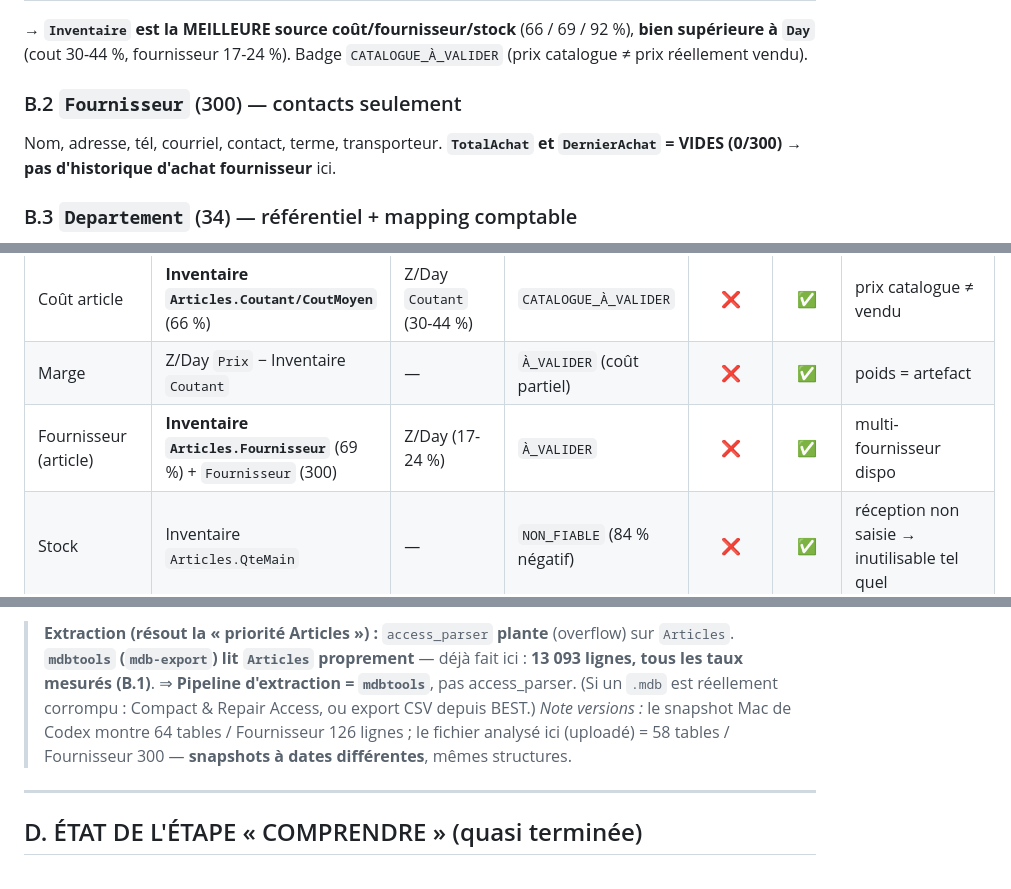
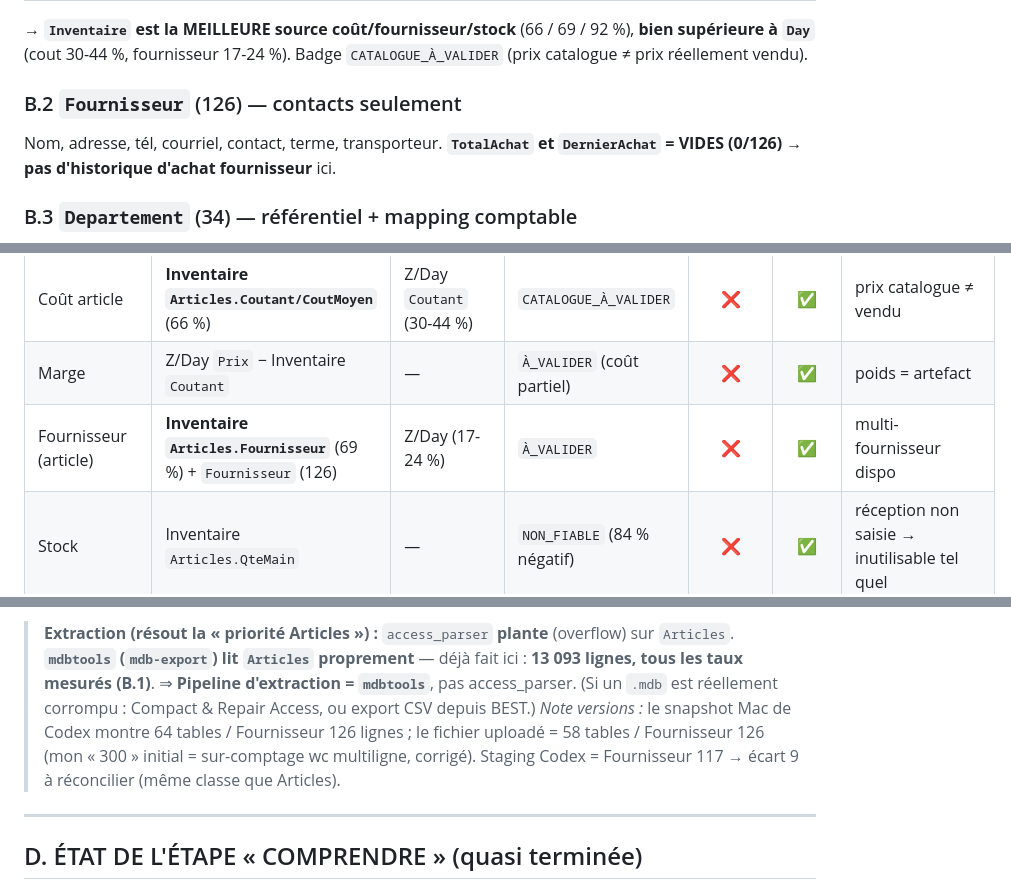
Before and after one commit to protaximpot/recrutement-comptables, a Markdown page: epilys-bi/automation/J47_modele_donnees_best_avant_migration.md, 3 parts joined by grey strips. Drawn GitHub-style.

Commit message:
J47: corrige Fournisseur 300->126 (sur-comptage wc multiligne) + note ecart staging 117
https://claude.ai/code/session_01F3JRcw4iBVoWhZxheLMWo7

```diff
--- a/epilys-bi/automation/J47_modele_donnees_best_avant_migration.md
+++ b/epilys-bi/automation/J47_modele_donnees_best_avant_migration.md
@@ -106,8 +106,8 @@
 
 → **`Inventaire` est la MEILLEURE source coût/fournisseur/stock** (66 / 69 / 92 %), **bien supérieure à `Day`** (cout 30-44 %, fournisseur 17-24 %). Badge `CATALOGUE_À_VALIDER` (prix catalogue ≠ prix réellement vendu).
 
-### B.2 `Fournisseur` (300) — contacts seulement
-Nom, adresse, tél, courriel, contact, terme, transporteur. **`TotalAchat` et `DernierAchat` = VIDES (0/300)** → **pas d'historique d'achat fournisseur** ici.
+### B.2 `Fournisseur` (126) — contacts seulement
+Nom, adresse, tél, courriel, contact, terme, transporteur. **`TotalAchat` et `DernierAchat` = VIDES (0/126)** → **pas d'historique d'achat fournisseur** ici.
 
 ### B.3 `Departement` (34) — référentiel + mapping comptable
 Departement, Description, `NonAdd` (= CONSIGNE), `Taxe1..4`, **`GL`** (lien grand livre), `Profit`, `Groupe`, `Cat`. Utile pour le **fiscal/compta** (mapping GL).
@@ -133,7 +133,7 @@ Departement, Description, `NonAdd` (= CONSIGNE), `Taxe1..4`, **`GL`** (lien gran
 | Prix réellement vendu | **Z/Day** (`Prix`) | — | `OFFICIEL` | ✅ | ✅ | — |
 | Coût article | **Inventaire `Articles.Coutant/CoutMoyen`** (66 %) | Z/Day `Coutant` (30-44 %) | `CATALOGUE_À_VALIDER` | ❌ | ✅ | prix catalogue ≠ vendu |
 | Marge | Z/Day `Prix` − Inventaire `Coutant` | — | `À_VALIDER` (coût partiel) | ❌ | ✅ | poids = artefact |
-| Fournisseur (article) | **Inventaire `Articles.Fournisseur`** (69 %) + `Fournisseur` (300) | Z/Day (17-24 %) | `À_VALIDER` | ❌ | ✅ | multi-fournisseur dispo |
+| Fournisseur (article) | **Inventaire `Articles.Fournisseur`** (69 %) + `Fournisseur` (126) | Z/Day (17-24 %) | `À_VALIDER` | ❌ | ✅ | multi-fournisseur dispo |
 | Stock | Inventaire `Articles.QteMain` | — | `NON_FIABLE` (84 % négatif) | ❌ | ✅ | réception non saisie → inutilisable tel quel |
 | Dormant / actif | Inventaire `Actif` + `DateVendu` | Transaction (0 vente N j) | `VOLUME_FIABLE` | ❌ | ✅ | argent immobilisé |
 | Tendance ventes article | Inventaire `Historique` (Qté/Montant Vendu) | Transaction (volumes) | `VOLUME_FIABLE` | (✅) | ✅ | 202507→202606 |
@@ -151,7 +151,7 @@ Departement, Description, `NonAdd` (= CONSIGNE), `Taxe1..4`, **`GL`** (lien gran
 - **Volumes déjà mesurés (J30)** : OBRIEN fév 763 830 / mars 706 879 / avril 147 123 (avril Access tronqué) → badge `VOLUME_FIABLE`, à comparer aux quantités Z.
 
 > **Extraction (résout la « priorité Articles ») :** `access_parser` **plante** (overflow) sur `Articles`. **`mdbtools` (`mdb-export`) lit `Articles` proprement** — déjà fait ici : **13 093 lignes, tous les taux mesurés (B.1)**. ⇒ **Pipeline d'extraction = `mdbtools`**, pas access_parser. (Si un `.mdb` est réellement corrompu : Compact & Repair Access, ou export CSV depuis BEST.)
-> *Note versions :* le snapshot Mac de Codex montre 64 tables / Fournisseur 126 lignes ; le fichier analysé ici (uploadé) = 58 tables / Fournisseur 300 — **snapshots à dates différentes**, mêmes structures.
+> *Note versions :* le snapshot Mac de Codex montre 64 tables / Fournisseur 126 lignes ; le fichier uploadé = 58 tables / Fournisseur 126 (mon « 300 » initial = sur-comptage wc multiligne, corrigé). Staging Codex = Fournisseur 117 → écart 9 à réconcilier (même classe que Articles).
 
 ---
 
```
